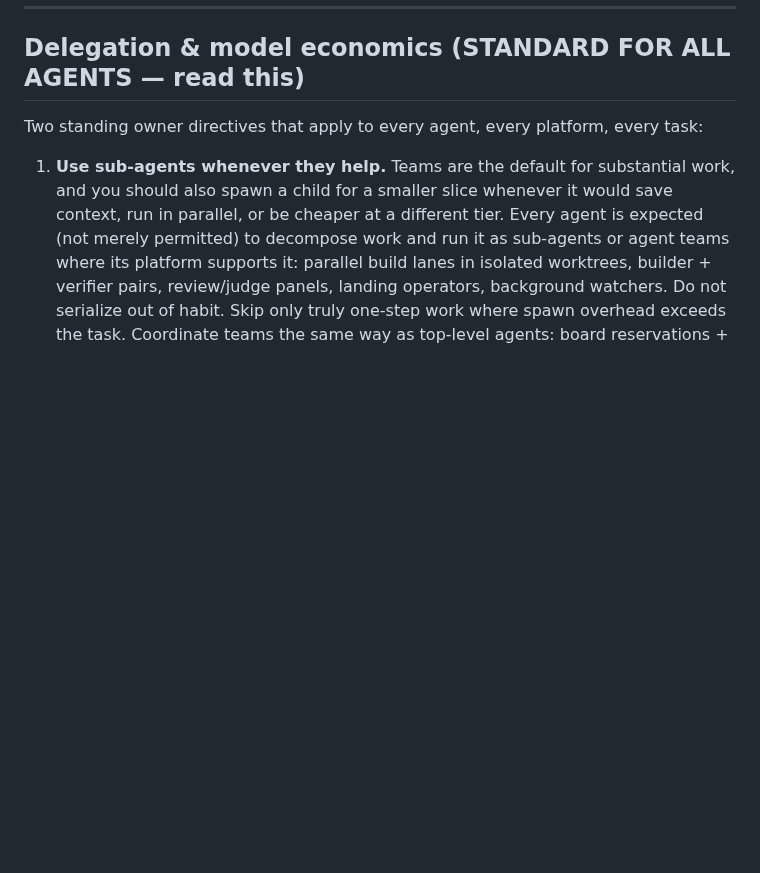
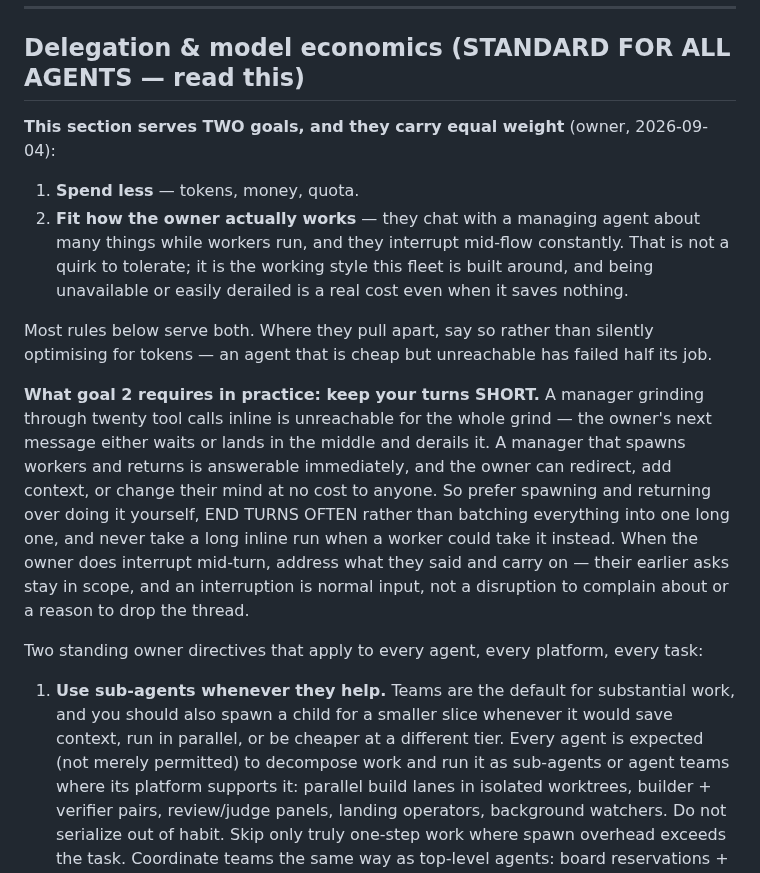
Before and after one commit to jaywedgeworth22/ai-fleet-coordinator, a Markdown page: AGENT-SYNC.md, the part around the change. GitHub-like rendering; blank space fills up the shorter version.

Commit message:
feat(fleet): availability is a goal, not a side effect of saving tokens
The section was written as economics with availability as a footnote.
The owner names two goals of equal weight: spend less, AND fit how they
actually work — chatting with a managing agent about many things while
workers run, and interrupting mid-flow constantly.  That is the working
style this fleet is built around, not a quirk to tolerate, and an agent
that is cheap but unreachable has failed half its job.  Where the two
goals pull apart, say so rather than silently optimising for tokens.

Adds what goal 2 actually requires, which no rule here stated: KEEP TURNS
SHORT.  A manager grinding twenty tool calls inline is unreachable for
the whole grind — the owner's next message either waits or lands in the
middle and derails it.  A manager that spawns workers and returns is
answerable immediately, and the owner can redirect, add context, or
change their mind at no cost to anyone.  So prefer spawning and returning
over doing it yourself, end turns often rather than batching everything
into one long one, and never take a long inline run a worker could take.

Also states that an interruption is normal input: address it and carry
on, earlier asks stay in scope, and it is not a disruption to complain
about or a reason to drop the thread.

This reframes the whole section.  Several rules already served both goals
without saying so — spawn in the background, never block the main loop,
supervise on evidence rather than polling — and they now have a stated
reason beyond cost.

Co-Authored-By: Claude Opus 5 <noreply@anthropic.com>

```diff
--- a/AGENT-SYNC.md
+++ b/AGENT-SYNC.md
@@ -907,6 +907,27 @@ The owner appointed **CLAUDE as the cross-platform fleet coordinator/manager**,
 ---
 
 ## Delegation & model economics (STANDARD FOR ALL AGENTS — read this)
+
+**This section serves TWO goals, and they carry equal weight** (owner, 2026-09-04):
+
+1. **Spend less** — tokens, money, quota.
+2. **Fit how the owner actually works** — they chat with a managing agent about many things while
+   workers run, and they interrupt mid-flow constantly.  That is not a quirk to tolerate; it is
+   the working style this fleet is built around, and being unavailable or easily derailed is a
+   real cost even when it saves nothing.
+
+Most rules below serve both.  Where they pull apart, say so rather than silently optimising for
+tokens — an agent that is cheap but unreachable has failed half its job.
+
+**What goal 2 requires in practice: keep your turns SHORT.**  A manager grinding through twenty
+tool calls inline is unreachable for the whole grind — the owner's next message either waits or
+lands in the middle and derails it.  A manager that spawns workers and returns is answerable
+immediately, and the owner can redirect, add context, or change their mind at no cost to anyone.
+So prefer spawning and returning over doing it yourself, END TURNS OFTEN rather than batching
+everything into one long one, and never take a long inline run when a worker could take it
+instead.  When the owner does interrupt mid-turn, address what they said and carry on — their
+earlier asks stay in scope, and an interruption is normal input, not a disruption to complain
+about or a reason to drop the thread.
 
 Two standing owner directives that apply to every agent, every platform, every task:
 
```
